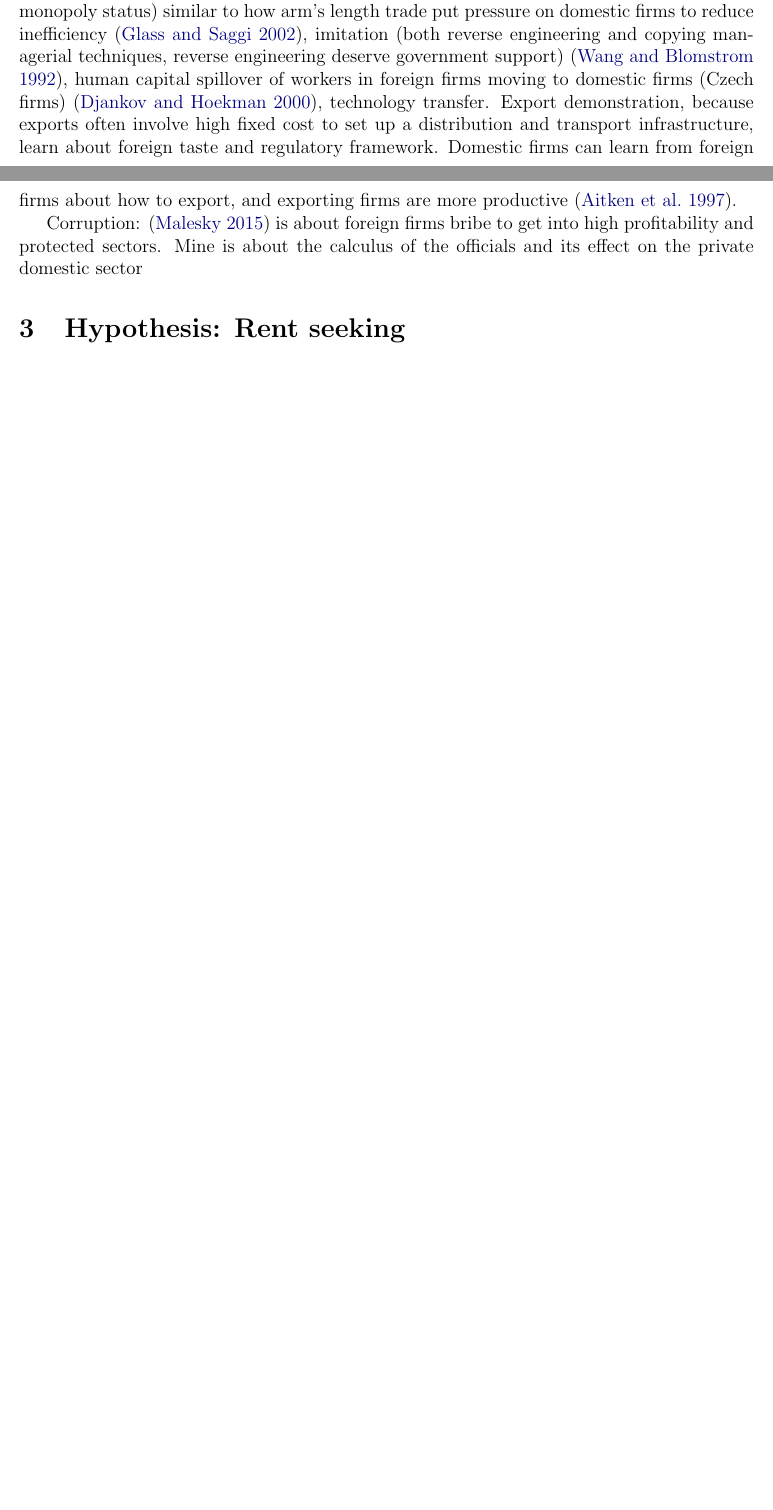
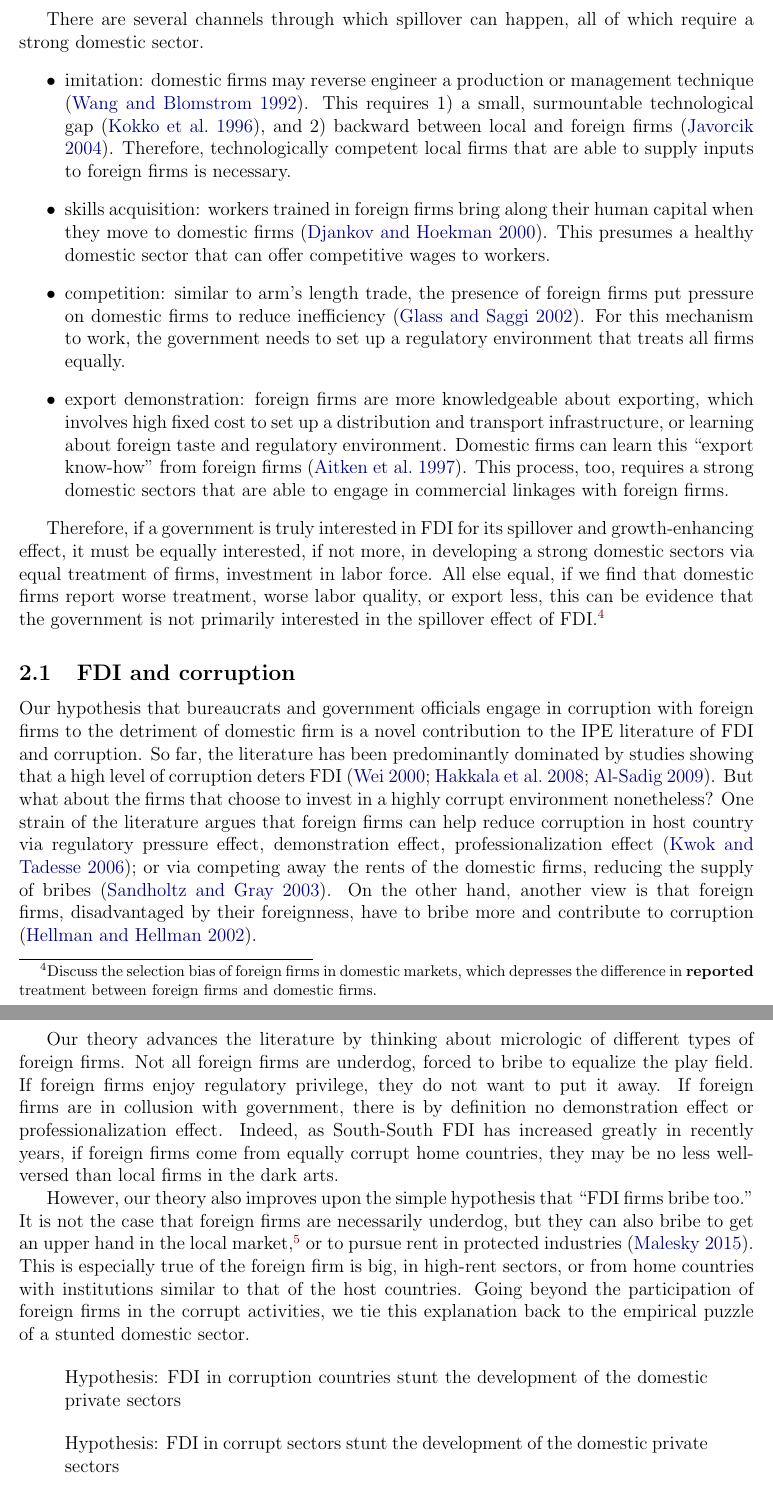
Before and after one commit to LaDilettante/prospectus, a LaTeX document (writeup/proposal.tex): two parts of pages 3 and 4 of 8 before the commit and two parts of pages 4 and 5 of 11 after it, joined at a grey line, cut at the place of the change, the shorter picture padded with empty space. The pictures show the PDF file writeup/proposal.pdf that the author committed with the source.

Commit message:
working on theory

```diff
--- a/writeup/proposal.tex
+++ b/writeup/proposal.tex
@@ -96,15 +97,41 @@ Government policy is important in inducing spillover.
 
-Spillover can happened in different ways: competition (unless the incoming firm is granted monopoly status) similar to how arm's length trade put pressure on domestic firms to reduce inefficiency \citep{Glass2002}, imitation (both reverse engineering and copying managerial techniques, reverse engineering deserve government support) \citep{Wang1992}, human capital spillover of workers in foreign firms moving to domestic firms (Czech firms) \citep{Djankov2000}, technology transfer. Export demonstration, because exports often involve high fixed cost to set up a distribution and transport infrastructure, learn about foreign taste and regulatory framework. Domestic firms can learn from foreign firms about how to export, and exporting firms are more productive \citep{Aitken1997}.
+There are several channels through which spillover can happen, all of which require a strong domestic sector.
+\begin{itemize}
+	\item imitation:  domestic firms may reverse engineer a production or management technique \citep{Wang1992}. This requires 1) a small, surmountable technological gap \citep{Kokko1996}, and 2) backward between local and foreign firms \citep{Javorcik2004}. Therefore, technologically competent local firms that are able to supply inputs to foreign firms is necessary.
+	\item skills acquisition: workers trained in foreign firms bring along their human capital when they move to domestic firms \citep{Djankov2000}. This presumes a healthy domestic sector that can offer competitive wages to workers.
+	\item competition: similar to arm's length trade, the presence of foreign firms put pressure on domestic firms to reduce inefficiency \citep{Glass2002}. For this mechanism to work, the government needs to set up a regulatory environment that treats all firms equally.
+	\item export demonstration: foreign firms are more knowledgeable about exporting, which involves high fixed cost to set up a distribution and transport infrastructure, or learning about foreign taste and regulatory environment. Domestic firms can learn this ``export know-how'' from foreign firms \citep{Aitken1997}. This process, too, requires a strong domestic sectors that are able to engage in commercial linkages with foreign firms.
+\end{itemize}
 
-Corruption: \citep{Malesky2015} is about foreign firms bribe to get into high profitability and protected sectors. Mine is about the calculus of the officials and its effect on the private domestic sector
+Therefore, if a government is truly interested in FDI for its spillover and growth-enhancing effect, it must be equally interested, if not more, in developing a strong domestic sectors via equal treatment of firms, investment in labor force. All else equal, if we find that domestic firms report worse treatment, worse labor quality, or export less, this can be evidence that the government is not primarily interested in the spillover effect of FDI.\footnote{Discuss the selection bias of foreign firms in domestic markets, which depresses the difference in \textbf{reported} treatment between foreign firms and domestic firms.}
+
+\subsection{FDI and corruption}
+
+Our hypothesis that bureaucrats and government officials engage in corruption with foreign firms to the detriment of domestic firm is a novel contribution to the IPE literature of FDI and corruption. So far, the literature has been predominantly dominated by studies showing that a high level of corruption deters FDI \citep{Wei2000, Hakkala2008, Al-Sadig2009}. But what about the firms that choose to invest in a highly corrupt environment nonetheless? One strain of the literature argues that foreign firms can help reduce corruption in host country via regulatory pressure effect, demonstration effect, professionalization effect \citep{Kwok2006}; or via competing away the rents of the domestic firms, reducing the supply of bribes \citep{Sandholtz2003}. On the other hand, another view is that foreign firms, disadvantaged by their foreignness, have to bribe more and contribute to corruption \citep{Hellman2002}.
+
+Our theory advances the literature by thinking about micrologic of different types of foreign firms. Not all foreign firms are underdog, forced to bribe to equalize the play field. If foreign firms enjoy regulatory privilege, they do not want to put it away. If foreign firms are in collusion with government, there is by definition no demonstration effect or professionalization effect. Indeed, as South-South FDI has increased greatly in recently years, if foreign firms come from equally corrupt home countries, they may be no less well-versed than local firms in the dark arts.
+
+However, our theory also improves upon the simple hypothesis that ``FDI firms bribe too.'' It is not the case that foreign firms are necessarily underdog, but
+they can also bribe to get an upper hand in the local market,\footnote{http://www.nytimes.com/2012/04/22/business/at-wal-mart-in-mexico-a-bribe-inquiry-silenced.html?pagewanted=all} or to pursue rent in protected industries \citep{Malesky2015}. This is especially true of the foreign firm is big, in high-rent sectors, or from home countries with institutions similar to that of the host countries. Going beyond the participation of foreign firms in the corrupt activities, we tie this explanation back to the empirical puzzle of a stunted domestic sector.
+
+\begin{quote}
+Hypothesis: FDI in corruption countries stunt the development of the domestic private sectors
+\end{quote}
+
+\begin{quote}
+Hypothesis: FDI in corrupt sectors stunt the development of the domestic private sectors
+\end{quote}
+
+\subsection{Bureaucrats and corruption}
 
 
-\section{Hypothesis: Rent seeking}
 
-- corruption literature
-- local central literature
+- local central literature (China)
 
 Political decentralization increases bribery \citep{Fan2009}. Uncoordinated corruption, more tiers of governments, increase corruption.
 
 Fiscal decentralization reduces corruption \citep{Guerra2009}
 
+\begin{quote}
+Hypothesis: FDI in provinces where provincial leaders are more interested in rent than promotion will stunt the development of the domestic private sector
+\end{quote}
```
Also changed, not shown: writeup/proposal.pdf, writeup/proposal.tex (14 more changed lines).
